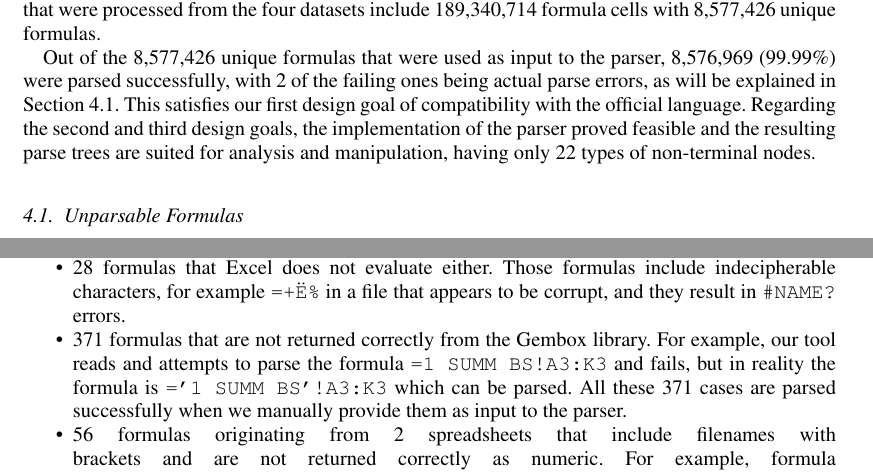
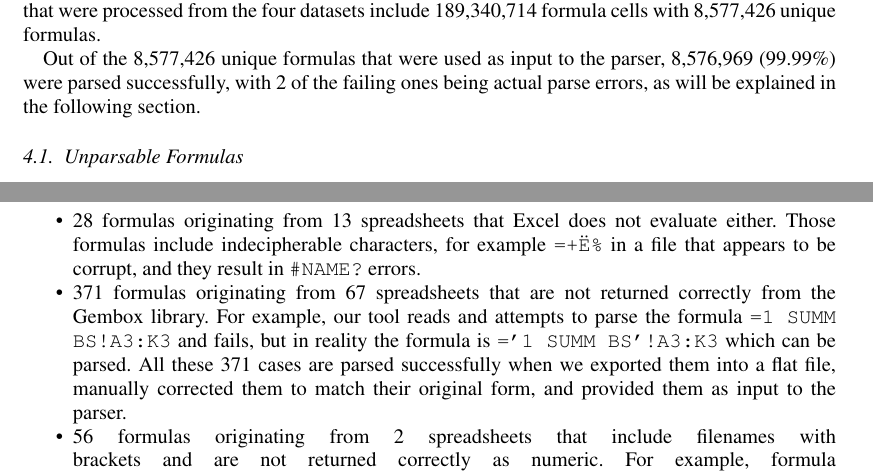
Before and after one commit to spreadsheetlab/XLGrammarPaper, a LaTeX document (JSEP submission/smrdoc.tex): two parts of pages 11 and 12 of 21, joined at a grey line, cut so that both start at the same text. Compiled offline with pdfLaTeX.

Commit message:
Explain processing of Gembox errors

```diff
--- a/JSEP submission/smrdoc.tex
+++ b/JSEP submission/smrdoc.tex
@@ -333,7 +333,7 @@ To evaluate the grammar we attempt to parse a total of 8,577,426 unique formulas
 	\input{floats/table-datasets}
 \end{table}
 
-Out of the 8,577,426 unique formulas that were used as input to the parser, 8,576,969 (99.99\%) were parsed successfully, with 2 of the failing ones being actual parse errors, as will be explained in Section \ref{subsection:unparsableFormulas}. This satisfies our first design goal of compatibility with the official language. Regarding the second and third design goals, the implementation of the parser proved feasible and the resulting parse trees are suited for analysis and manipulation, having only 22 types of non-terminal nodes.
+Out of the 8,577,426 unique formulas that were used as input to the parser, 8,576,969 (99.99\%) were parsed successfully, with 2 of the failing ones being actual parse errors, as will be explained in the following section.
 
 \subsection{Unparsable Formulas}
 \label{subsection:unparsableFormulas}
@@ -341,8 +341,8 @@ The 457 formulas that were not parsed using the grammar defined in Section \ref{
 
 \begin{itemize}
 	\item \texttt{=-NOX, Regi} and \texttt{=-_SO2, Regi}, found in two different workbooks in the Enron dataset. These are cases of an union operations without parentheses that the grammar does not parse as explained in Section \ref{subsec:desing:unions}.
-	\item 28 formulas that Excel does not evaluate either. Those formulas include indecipherable characters, for example \texttt{=+Ë\%} in a file that appears to be corrupt, and they result in \texttt{\#NAME?} errors.
-	\item 371 formulas that are not returned correctly from the Gembox library. For example, our tool reads and attempts to parse the formula \texttt{=1 SUMM BS!A3:K3} and fails, but in reality the formula is \texttt{='1 SUMM BS'!A3:K3} which can be parsed. All these 371 cases are parsed successfully when we manually provide them as input to the parser.
+	\item 28 formulas originating from 13 spreadsheets that Excel does not evaluate either. Those formulas include indecipherable characters, for example \texttt{=+Ë\%} in a file that appears to be corrupt, and they result in \texttt{\#NAME?} errors.
+	\item 371 formulas originating from 67 spreadsheets that are not returned correctly from the Gembox library. For example, our tool reads and attempts to parse the formula \texttt{=1 SUMM BS!A3:K3} and fails, but in reality the formula is \texttt{='1 SUMM BS'!A3:K3} which can be parsed. All these 371 cases are parsed successfully when we exported them into a flat file, manually corrected them to match their original form, and provided them as input to the parser.
 	\item 56 formulas originating from 2 spreadsheets that include filenames with brackets and are not returned correctly as numeric. For example, formula \texttt{='C:\textbackslash[FY2014WSSBBasic[1].xls].xls]Basic Grant'!A6} is read as \texttt{='[1].xls].xls]Basic Grant'!A6}, which is not parsed, as the grammar is designed to support numeric-only filenames for the reasons explained in Section \ref{section:externalReferences}. All those 56 cases are parsed successfully when the filename is replaced with a numeric one.
 \end{itemize}
 
```
Also changed, not shown: 1 other file.
